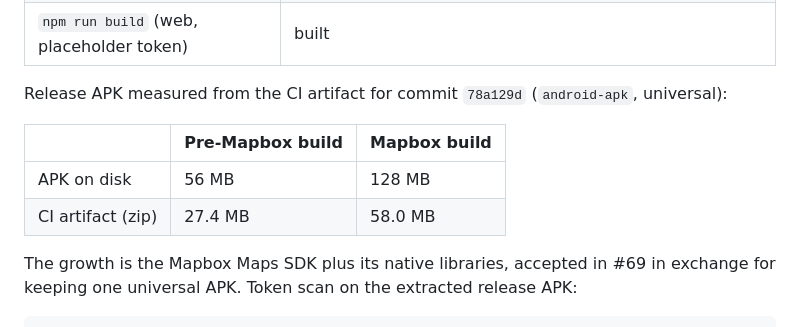
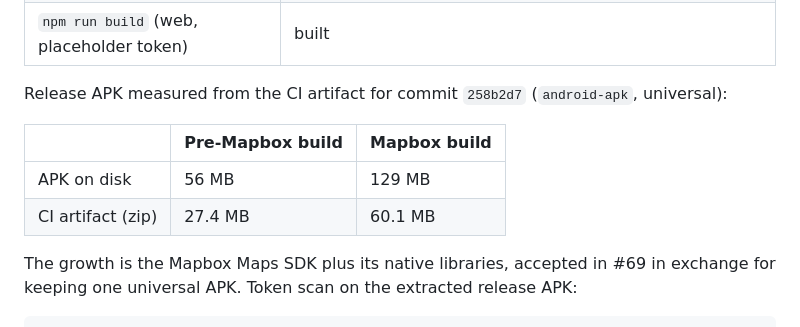
Before and after one commit to Legacy-xForce/legacytracker, a Markdown page: docs/mapbox.md, the part around the change. GitHub-like rendering.

Commit message:
Record the final Mapbox APK size and token-scan result

```diff
--- a/docs/mapbox.md
+++ b/docs/mapbox.md
@@ -220,13 +220,13 @@ Run locally on the migration branch:
 | `npm test` (web) | 185 passed (one API-docs timeout when run beside a Gradle build; clean when rerun alone) |
 | `npm run build` (web, placeholder token) | built |
 
-Release APK measured from the CI artifact for commit `78a129d`
+Release APK measured from the CI artifact for commit `258b2d7`
 (`android-apk`, universal):
 
 | | Pre-Mapbox build | Mapbox build |
 |---|---|---|
-| APK on disk | 56 MB | 128 MB |
-| CI artifact (zip) | 27.4 MB | 58.0 MB |
+| APK on disk | 56 MB | 129 MB |
+| CI artifact (zip) | 27.4 MB | 60.1 MB |
 
 The growth is the Mapbox Maps SDK plus its native libraries, accepted in #69
 in exchange for keeping one universal APK. Token scan on the extracted release
```
